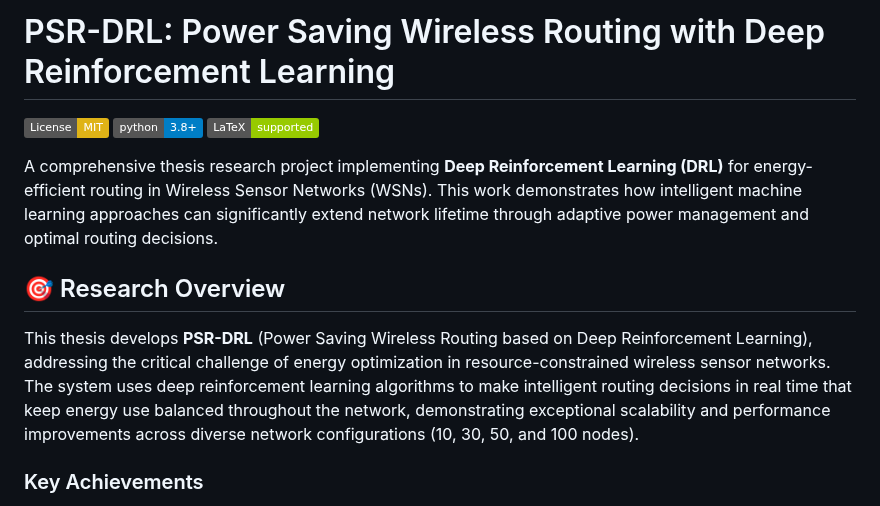
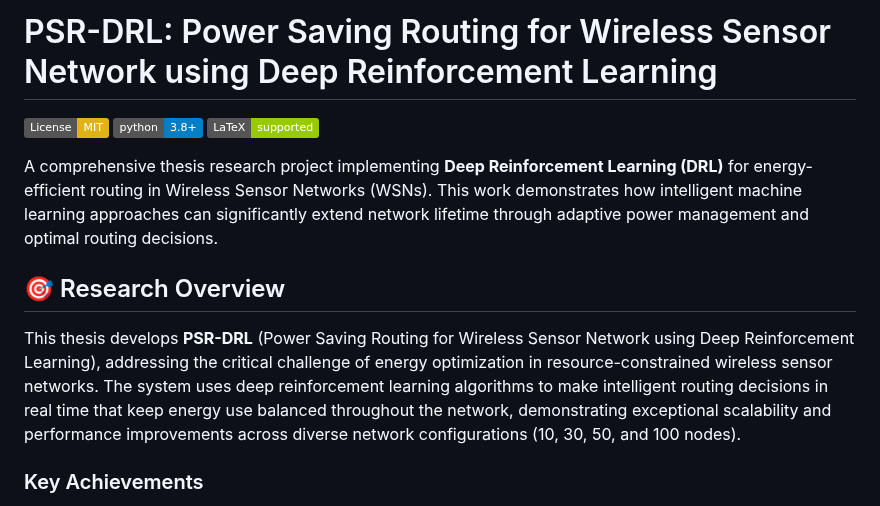
Before and after one commit to farhanishtiyak/PSR-DRL-, a Markdown page: README.md, the part around the change. Drawn GitHub-style; badges without logos.

```diff
--- a/README.md
+++ b/README.md
@@ -1,4 +1,4 @@
-# PSR-DRL: Power Saving Wireless Routing with Deep Reinforcement Learning
+# PSR-DRL:  Power Saving Routing for Wireless Sensor Network using Deep Reinforcement Learning
 
 [![License: MIT](https://img.shields.io/badge/License-MIT-yellow.svg)](https://opensource.org/licenses/MIT)
 [![Python 3.8+](https://img.shields.io/badge/python-3.8+-blue.svg)](https://www.python.org/downloads/)
@@ -8,7 +8,7 @@ A comprehensive thesis research project implementing **Deep Reinforcement Learni
 
 ## 🎯 Research Overview
 
-This thesis develops **PSR-DRL** (Power Saving Wireless Routing based on Deep Reinforcement Learning), addressing the critical challenge of energy optimization in resource-constrained wireless sensor networks. The system uses deep reinforcement learning algorithms to make intelligent routing decisions in real time that keep energy use balanced throughout the network, demonstrating exceptional scalability and performance improvements across diverse network configurations (10, 30, 50, and 100 nodes).
+This thesis develops **PSR-DRL** (Power Saving Routing for Wireless Sensor Network using Deep Reinforcement Learning), addressing the critical challenge of energy optimization in resource-constrained wireless sensor networks. The system uses deep reinforcement learning algorithms to make intelligent routing decisions in real time that keep energy use balanced throughout the network, demonstrating exceptional scalability and performance improvements across diverse network configurations (10, 30, 50, and 100 nodes).
 
 ### Key Achievements
 - **84.2% improvement** in First Node Death (FND) timing over RLBEEP (averaging across all network sizes)
```
